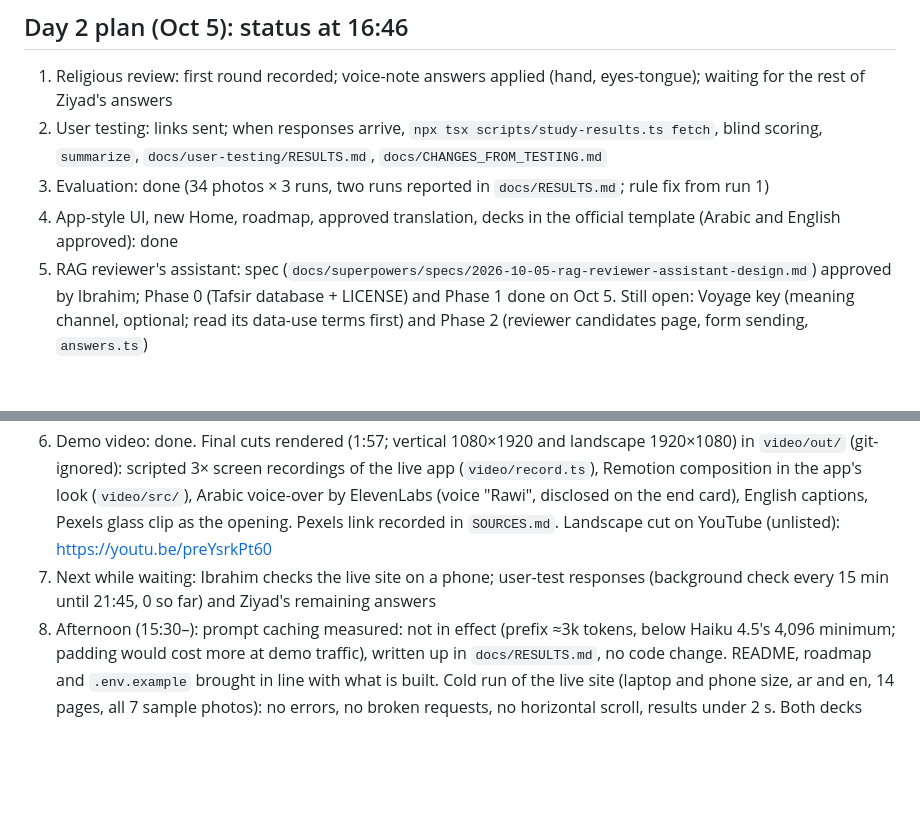
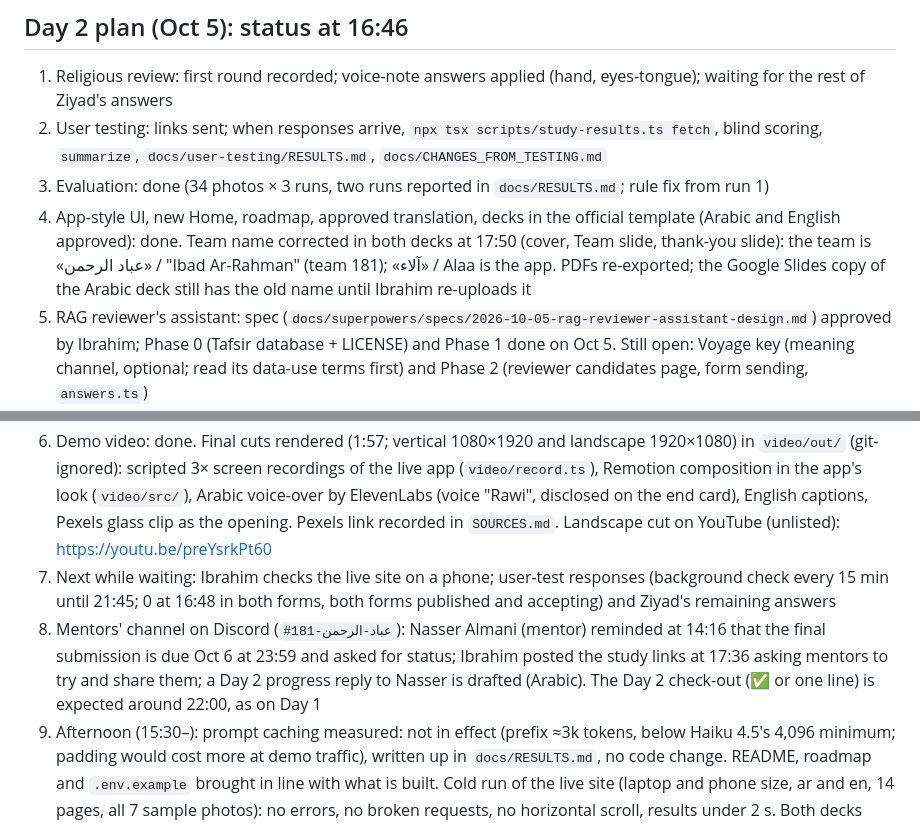
Before and after one commit to ibo2001/alaa, a Markdown page: docs/CURRENT_STATE.md, 2 parts joined by grey strips. GitHub-like rendering; blank space fills up the shorter version.

Commit message:
docs: current state with the team-name fix and the mentors' channel
Co-Authored-By: Claude Opus 5.5 <noreply@anthropic.com>
Claude-Session: https://claude.ai/code/session_01AiYTcVSAqBT5sQH2uF9ud7

```diff
--- a/docs/CURRENT_STATE.md
+++ b/docs/CURRENT_STATE.md
@@ -84,11 +84,12 @@ The PWA now looks and behaves like a native app instead of a website. Checked at
 1. Religious review: first round recorded; voice-note answers applied (hand, eyes-tongue); waiting for the rest of Ziyad's answers
 2. User testing: links sent; when responses arrive, `npx tsx scripts/study-results.ts fetch`, blind scoring, `summarize`, `docs/user-testing/RESULTS.md`, `docs/CHANGES_FROM_TESTING.md`
 3. Evaluation: done (34 photos × 3 runs, two runs reported in `docs/RESULTS.md`; rule fix from run 1)
-4. App-style UI, new Home, roadmap, approved translation, decks in the official template (Arabic and English approved): done
+4. App-style UI, new Home, roadmap, approved translation, decks in the official template (Arabic and English approved): done. Team name corrected in both decks at 17:50 (cover, Team slide, thank-you slide): the team is «عباد الرحمن» / "Ibad Ar-Rahman" (team 181); «آلاء» / Alaa is the app. PDFs re-exported; the Google Slides copy of the Arabic deck still has the old name until Ibrahim re-uploads it
 5. RAG reviewer's assistant: spec (`docs/superpowers/specs/2026-10-05-rag-reviewer-assistant-design.md`) approved by Ibrahim; Phase 0 (Tafsir database + LICENSE) and Phase 1 done on Oct 5. Still open: Voyage key (meaning channel, optional; read its data-use terms first) and Phase 2 (reviewer candidates page, form sending, `answers.ts`)
    - Phase 1 plan: `docs/superpowers/plans/2026-10-05-rag-phase-1.md`. Tasks 1–7 built and merged (Oct 5, 16:30): `rag/` tooling (Arabic normalisation, Tafsir database access with hash pinning, passage table, index with source and data-file hashes, roots + BM25 + Voyage channels with reciprocal-rank fusion, Claude re-ranker limited to an enum of candidate keys, references-only packets checked by the Source Guard, `propose` CLI); 56 offline tests; final review by a fresh reviewer, its two important findings fixed. Tasks 8–9 done 16:45: Ibrahim added the Tafsir Center database v1.0 (hash matches the upstream pin) and its LICENSE; index built (roots + keywords); first packets in `rag/packets/` (water, hand, warm shower); evaluation 16/22 (73%) recall@8, MRR 0.49, $0.0055 per question (`docs/RESULTS.md`); threshold kept at 0.5 (`docs/DECISIONS.md`). Next: a Voyage key for the meaning channel, then Phase 2 (reviewer page)
 6. Demo video: done. Final cuts rendered (1:57; vertical 1080×1920 and landscape 1920×1080) in `video/out/` (git-ignored): scripted 3× screen recordings of the live app (`video/record.ts`), Remotion composition in the app's look (`video/src/`), Arabic voice-over by ElevenLabs (voice "Rawi", disclosed on the end card), English captions, Pexels glass clip as the opening. Pexels link recorded in `SOURCES.md`. Landscape cut on YouTube (unlisted): https://youtu.be/preYsrkPt60
-7. Next while waiting: Ibrahim checks the live site on a phone; user-test responses (background check every 15 min until 21:45, 0 so far) and Ziyad's remaining answers
+7. Next while waiting: Ibrahim checks the live site on a phone; user-test responses (background check every 15 min until 21:45; 0 at 16:48 in both forms, both forms published and accepting) and Ziyad's remaining answers
+9. Mentors' channel on Discord (`#عباد-الرحمن-181`): Nasser Almani (mentor) reminded at 14:16 that the final submission is due Oct 6 at 23:59 and asked for status; Ibrahim posted the study links at 17:36 asking mentors to try and share them; a Day 2 progress reply to Nasser is drafted (Arabic). The Day 2 check-out (✅ or one line) is expected around 22:00, as on Day 1
 8. Afternoon (15:30–): prompt caching measured: not in effect (prefix ≈3k tokens, below Haiku 4.5's 4,096 minimum; padding would cost more at demo traffic), written up in `docs/RESULTS.md`, no code change. README, roadmap and `.env.example` brought in line with what is built. Cold run of the live site (laptop and phone size, ar and en, 14 pages, all 7 sample photos): no errors, no broken requests, no horizontal scroll, results under 2 s. Both decks exported to PDF next to the PPTX files (git-ignored, 16 pages, fonts embedded). User-test responses: 0 at 15:40
 
 ## Tafsir MCP (Tafsir Center for Quranic Studies, tafsir.net): source of the RAG tooling
```
Also changed, not shown: other parts of docs/CURRENT_STATE.md (+1 -1 lines).
